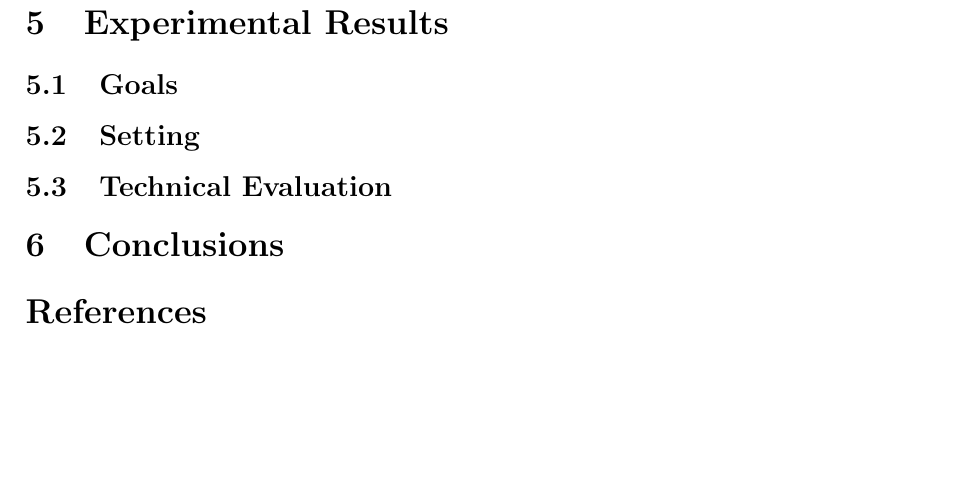
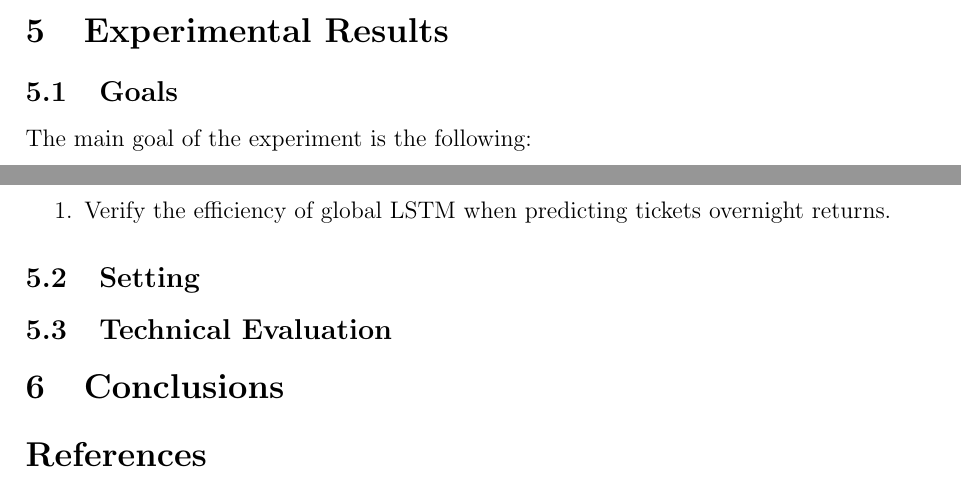
Before and after one commit to barussifelipe/timeseries_analysis, a LaTeX paper (ref/vvsi.tex): part of page 6 of 6 before the commit and two parts of pages 5 and 6 of 6 after it, the two joined at a grey line, cut so that both start at the same text, the shorter picture padded with empty space. Compiled offline with pdfLaTeX.

Commit message:
Draft VVSI experimental goal

```diff
--- a/ref/vvsi.tex
+++ b/ref/vvsi.tex
@@ -265,10 +265,10 @@ with the lowest MSE for a per-ticker comparison.
 % Describe the experimental results. This is the most important section.
 
 \subsection{Goals}
-% Describe the objectives of the experimental activity, typically:
-% - demonstrate correctness;
-% - evaluate computational performance, such as CPU/GPU time and RAM usage;
-% - evaluate effectiveness, such as expected gain and its standard deviation.
+The main goal of the experiment is the following:
+\begin{enumerate}
+\item Verify the efficiency of global LSTM when predicting tickets overnight returns.
+\end{enumerate}
 
 \subsection{Setting}
 % Describe the experimental setting: hardware, software, datasets, splits,
```
